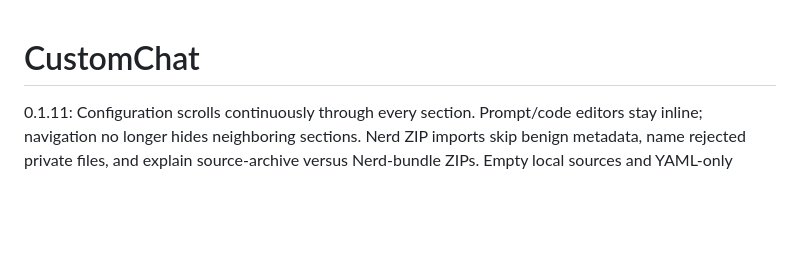
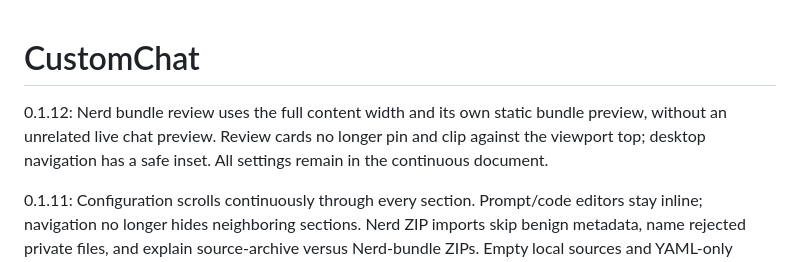
Before and after one commit to Harsh23Kashyap/customchat, a Markdown page: README.md, the part around the change. Drawn GitHub-style; blank space fills up the shorter version.

```diff
--- a/README.md
+++ b/README.md
@@ -1,4 +1,6 @@
 # CustomChat
+
+0.1.12: Nerd bundle review uses the full content width and its own static bundle preview, without an unrelated live chat preview. Review cards no longer pin and clip against the viewport top; desktop navigation has a safe inset. All settings remain in the continuous document.
 
 0.1.11: Configuration scrolls continuously through every section. Prompt/code editors stay inline; navigation no longer hides neighboring sections. Nerd ZIP imports skip benign metadata, name rejected private files, and explain source-archive versus Nerd-bundle ZIPs. Empty local sources and YAML-only imports open with an empty document folder and a clear setup warning. The export button has its own Share this Nerd card.
 
```
